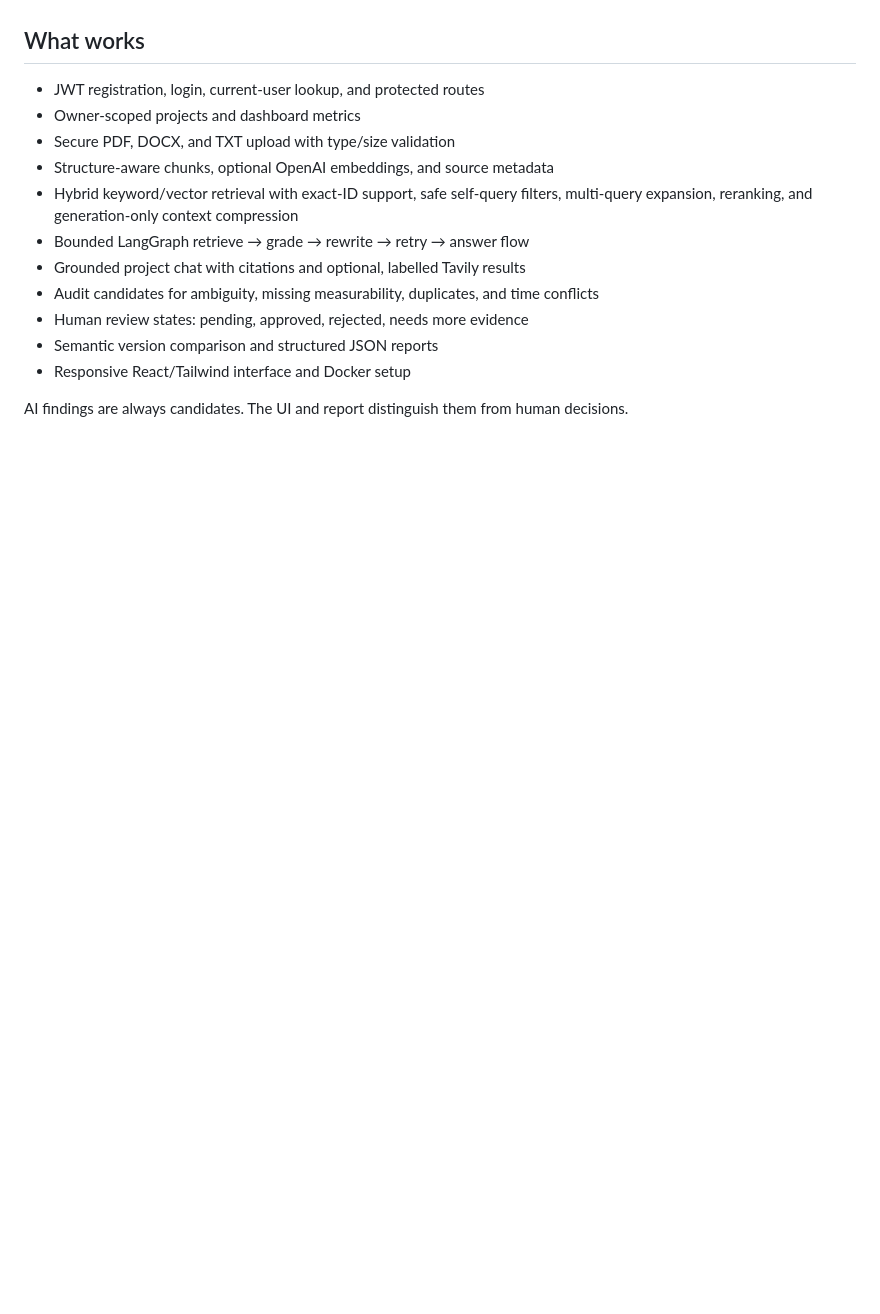
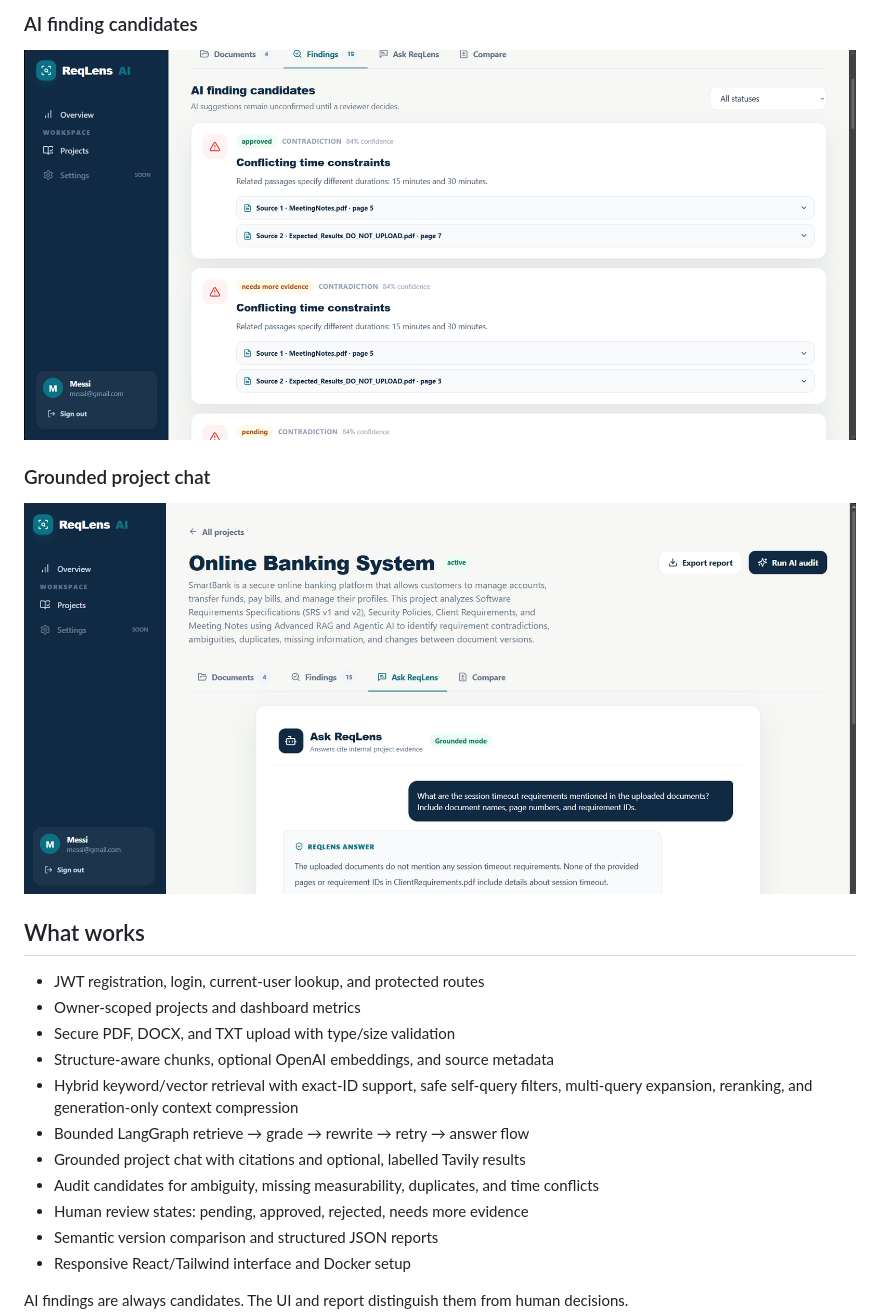
Before and after one commit to ishara1009/Reqlens-Requirements-Intelligence, a Markdown page: README.md, the part around one of its changes. Drawn GitHub-style; pictures changed too: Photos/4.png (added), Photos/5.png (added); blank space fills up the shorter version.

```diff
--- a/README.md
+++ b/README.md
@@ -6,3 +21,10 @@ This repository deliberately keeps the architecture understandable for an intern
+### AI finding candidates
+
+![ReqLens AI findings review](Photos/4.png)
+
+### Grounded project chat
+
+![ReqLens grounded project chat](Photos/5.png)
 
 ## What works
 
```
Also changed, not shown: other parts of README.md (+15 -0 lines), Photos/1.png (added), Photos/2.png (added), Photos/3.png (added).
